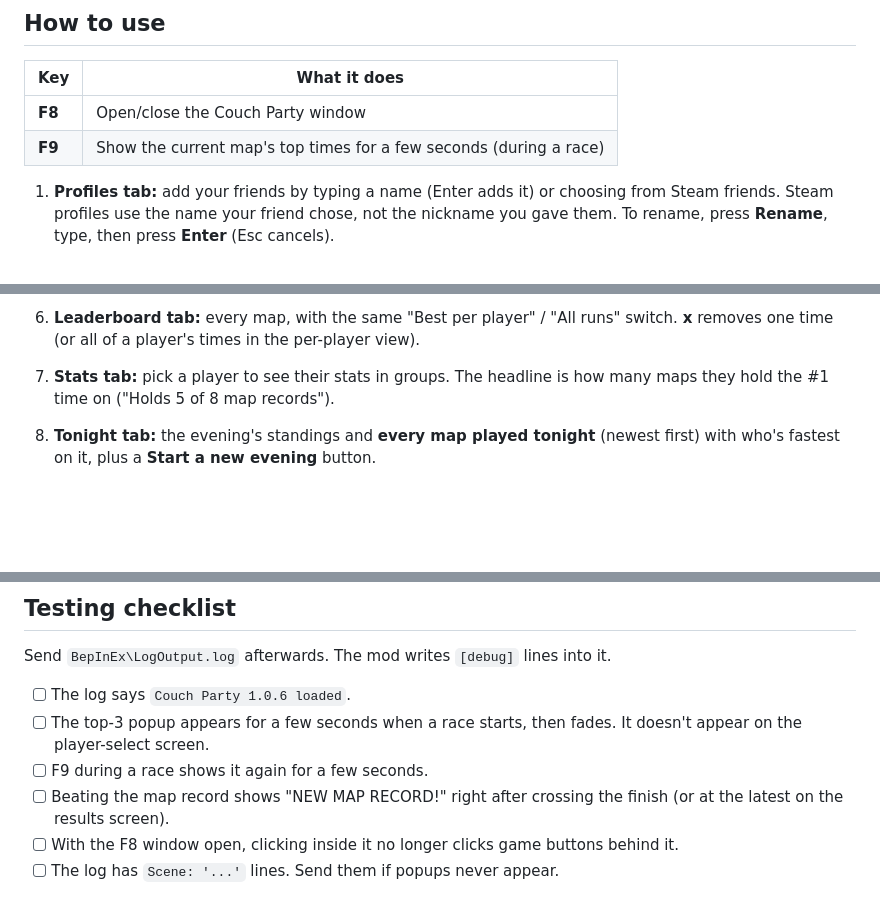
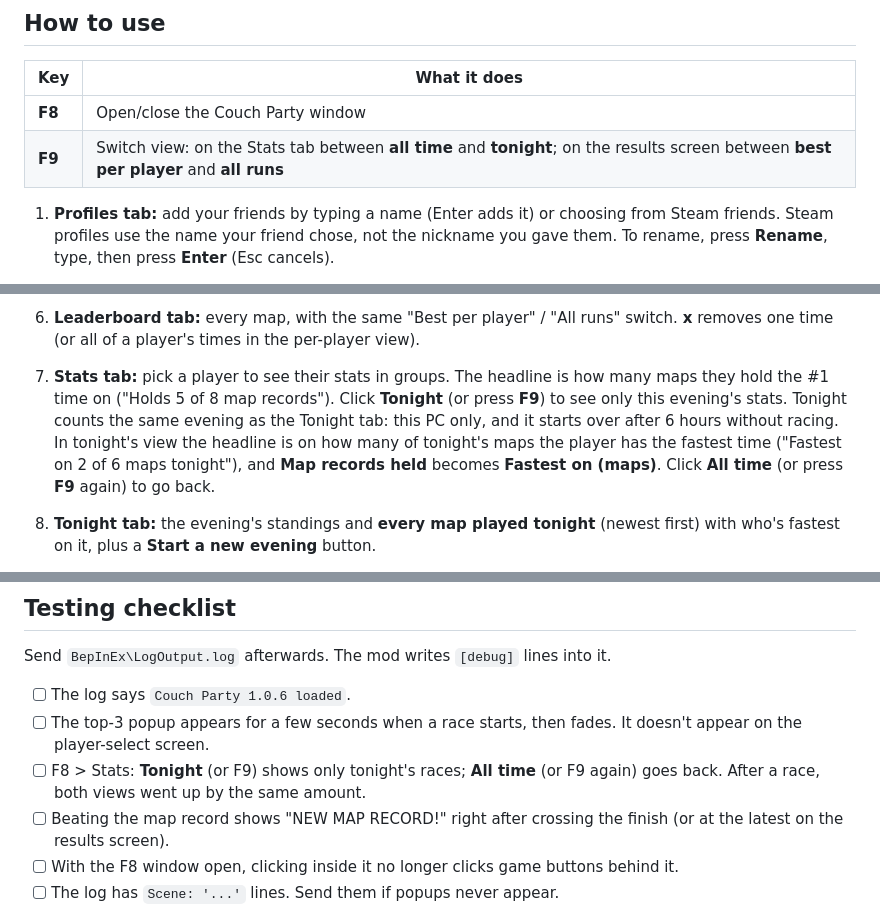
Before and after one commit to matiasraisanen/zeepkist-mod-couch-party, a Markdown page: README.md, 3 parts joined by grey strips. Drawn GitHub-style; blank space fills up the shorter version.

```diff
--- a/README.md
+++ b/README.md
@@ -45,7 +69,7 @@ Requires **ZeepSDK** (Modkist installs it together with BepInEx).
 | Key | What it does |
 |---|---|
 | **F8** | Open/close the Couch Party window |
-| **F9** | Show the current map's top times for a few seconds (during a race) |
+| **F9** | Switch view: on the Stats tab between **all time** and **tonight**; on the results screen between **best per player** and **all runs** |
 
 1. **Profiles tab:** add your friends by typing a name (Enter adds it) or choosing from Steam friends. Steam profiles use the name your friend chose, not the nickname you gave them. To rename, press **Rename**, type, then press **Enter** (Esc cancels).
 2. Go to the player-select screen and let everyone join as usual.
@@ -59,7 +83,7 @@ Requires **ZeepSDK** (Modkist installs it together with BepInEx).
 
    A new evening starts after 6 hours without racing (`New evening after hours` in the config); restarting the game in between doesn't reset it.
 6. **Leaderboard tab:** every map, with the same "Best per player" / "All runs" switch. **x** removes one time (or all of a player's times in the per-player view).
-7. **Stats tab:** pick a player to see their stats in groups. The headline is how many maps they hold the #1 time on ("Holds 5 of 8 map records").
+7. **Stats tab:** pick a player to see their stats in groups. The headline is how many maps they hold the #1 time on ("Holds 5 of 8 map records"). Click **Tonight** (or press **F9**) to see only this evening's stats. Tonight counts the same evening as the Tonight tab: this PC only, and it starts over after 6 hours without racing. In tonight's view the headline is on how many of tonight's maps the player has the fastest time ("Fastest on 2 of 6 maps tonight"), and **Map records held** becomes **Fastest on (maps)**. Click **All time** (or press **F9** again) to go back.
 8. **Tonight tab:** the evening's standings and **every map played tonight** (newest first) with who's fastest on it, plus a **Start a new evening** button.
 9. **Hall of Fame tab:** the top 3 (gold, silver, bronze) in each category: records held (Record hoarder), wins, records broken, PBs, top speed, distance, air time (Frequent flyer), longest jump (Moon landing), flips landed (Acrobat), barrel rolls landed (Corkscrew), biggest spin in exact degrees (Spin doctor), reverse finishes (Moonwalker), hard crashes (Crash king), ejects (Ejector seat), timeouts (Snail), wheels lost, finishes missing wheels, no-wheel finishes, on foot finishes (Stuntman), shortcut finishes, rammed others (Bumper car champ), knockouts (Demolition derby), wheels knocked off (Wheel snatcher), got rammed (Punching bag), cats hugged (Cat lover), crashes caused by cats (Cat's revenge).
 
@@ -183,7 +207,7 @@ Send `BepInEx\LogOutput.log` afterwards. The mod writes `[debug]` lines into it.
 
 - [ ] The log says `Couch Party 1.0.6 loaded`.
 - [ ] The top-3 popup appears for a few seconds when a race starts, then fades. It doesn't appear on the player-select screen.
-- [ ] F9 during a race shows it again for a few seconds.
+- [ ] F8 > Stats: **Tonight** (or F9) shows only tonight's races; **All time** (or F9 again) goes back. After a race, both views went up by the same amount.
 - [ ] Beating the map record shows "NEW MAP RECORD!" right after crossing the finish (or at the latest on the results screen).
 - [ ] With the F8 window open, clicking inside it no longer clicks game buttons behind it.
 - [ ] The log has `Scene: '...'` lines. Send them if popups never appear.
```
Also changed, not shown: other parts of README.md (+26 -2 lines), CLAUDE.md (+1 -1 lines), docs/images/hall-of-fame.png (added), docs/images/results.png (added), docs/images/stats.png (added), 4 other files.
